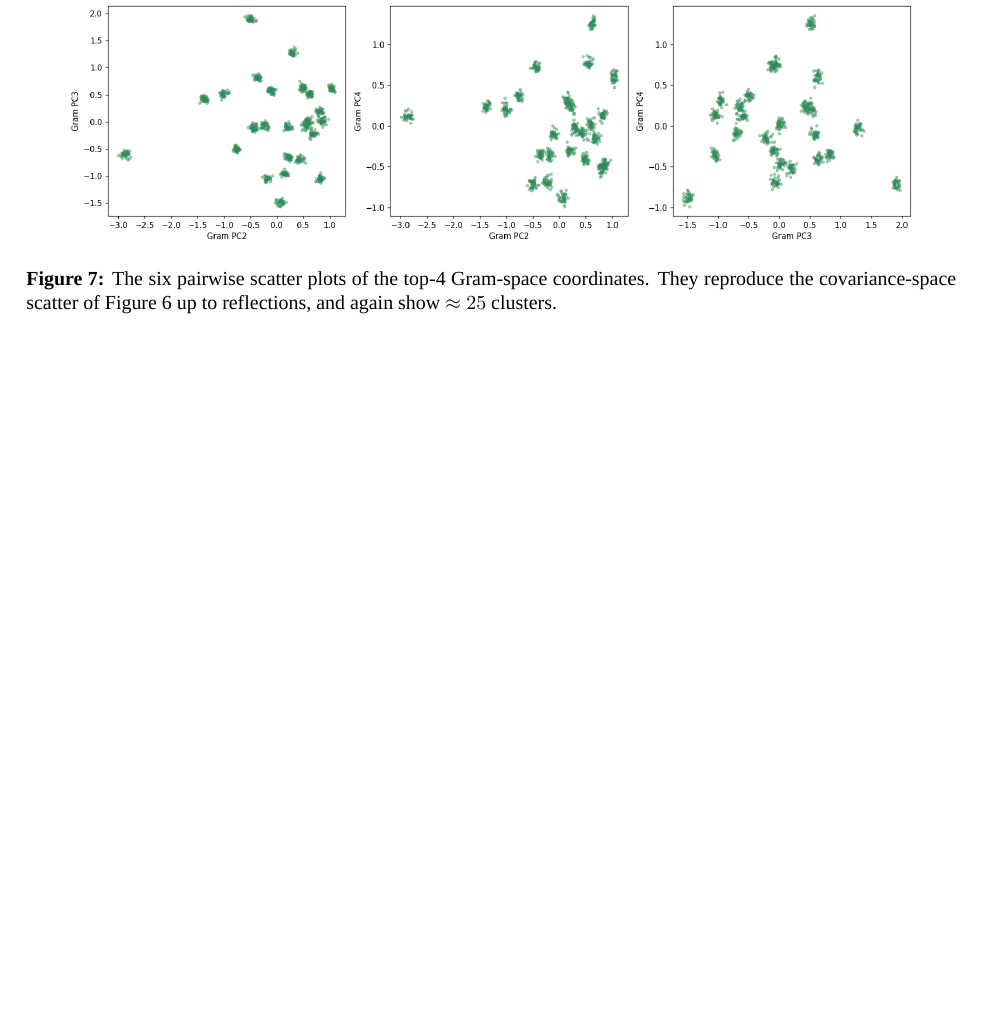
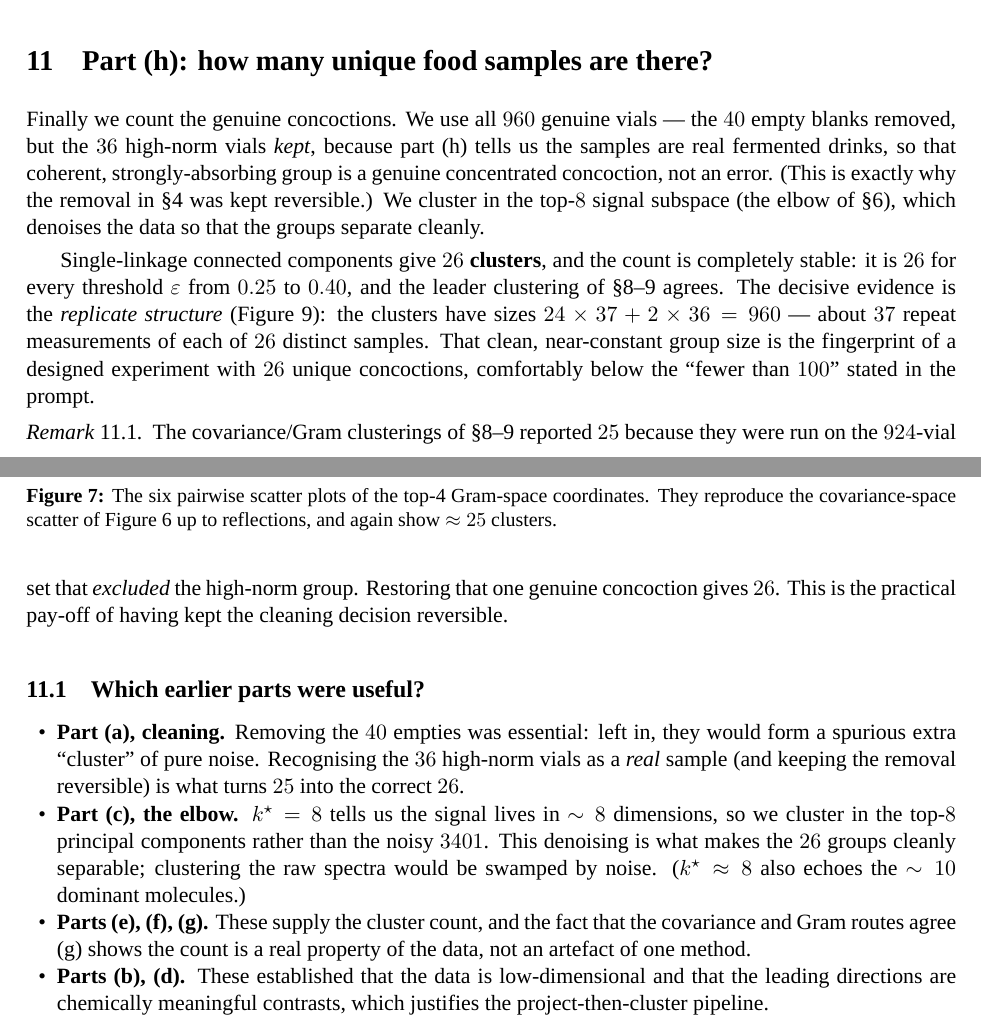
Before and after one commit to AdithyaKesanJayakanth/SIMC2026, a LaTeX paper (doc/Q3_full_report.tex): part of page 12 of 12 before the commit and two parts of pages 11 and 12 of 13 after it, the two joined at a grey line, cut at the place of the change, the shorter picture padded with empty space. Compiled offline with XeLaTeX; a missing font is replaced by an installed copy or a similar font.

Commit message:
Q3 full report: add Part (h): how many unique food samples are ther…, Which ear…

```diff
--- a/doc/Q3_full_report.tex
+++ b/doc/Q3_full_report.tex
@@ -536,3 +536,25 @@ coordinate system means the underlying vials hold the same chemical concoction -
 the two routes agree.
 
 % ======================================================================
+\section{Part (h): how many unique food samples are there?}\label{sec:3h}
+Finally we count the genuine concoctions. We use all $960$ genuine vials --- the $40$ empty
+blanks removed, but the $36$ high-norm vials \emph{kept}, because part (h) tells us the samples
+are real fermented drinks, so that coherent, strongly-absorbing group is a genuine concentrated
+concoction, not an error. (This is exactly why the removal in \S\ref{sec:3a} was kept
+reversible.) We cluster in the top-$8$ signal subspace (the elbow of \S\ref{sec:3c}), which
+denoises the data so that the groups separate cleanly.
+
+Single-linkage connected components give \textbf{$26$ clusters}, and the count is completely
+stable: it is $26$ for every threshold $\varepsilon$ from $0.25$ to $0.40$, and the leader
+clustering of \S\ref{sec:3e}--\ref{sec:3f} agrees. The decisive evidence is the
+\emph{replicate structure} (Figure~\ref{fig:sizes}): the clusters have sizes
+$24\times37+2\times36=960$ --- about $37$ repeat measurements of each of $26$ distinct samples.
+That clean, near-constant group size is the fingerprint of a designed experiment with $26$
+unique concoctions, comfortably below the ``fewer than $100$'' stated in the prompt.
+
+\begin{remark}
+The covariance/Gram clusterings of \S\ref{sec:3e}--\ref{sec:3f} reported $25$ because they were
+run on the $924$-vial set that \emph{excluded} the high-norm group. Restoring that one genuine
+concoction gives $26$. This is the practical pay-off of having kept the cleaning decision
+reversible.
+\end{remark}
@@ -539,2 +567,23 @@ the two routes agree.
+\end{figure}
+
+\subsection{Which earlier parts were useful?}
+\begin{itemize}
+\item \textbf{Part (a), cleaning.} Removing the $40$ empties was essential: left in, they would
+form a spurious extra ``cluster'' of pure noise. Recognising the $36$ high-norm vials as a
+\emph{real} sample (and keeping the removal reversible) is what turns $25$ into the correct
+$26$.
+\item \textbf{Part (c), the elbow.} $k^\star=8$ tells us the signal lives in $\sim8$ dimensions,
+so we cluster in the top-$8$ principal components rather than the noisy $3401$. This denoising
+is what makes the $26$ groups cleanly separable; clustering the raw spectra would be swamped by
+noise. ($k^\star\approx8$ also echoes the $\sim10$ dominant molecules.)
+\item \textbf{Parts (e), (f), (g).} These supply the cluster count, and the fact that the
+covariance and Gram routes agree (g) shows the count is a real property of the data, not an
+artefact of one method.
+\item \textbf{Parts (b), (d).} These established that the data is low-dimensional and that the
+leading directions are chemically meaningful contrasts, which justifies the
+project-then-cluster pipeline.
+\end{itemize}
+
+% ======================================================================
 
 \end{document}
```
Also changed, not shown: doc/Q3_full_report.tex (6 more changed lines).
